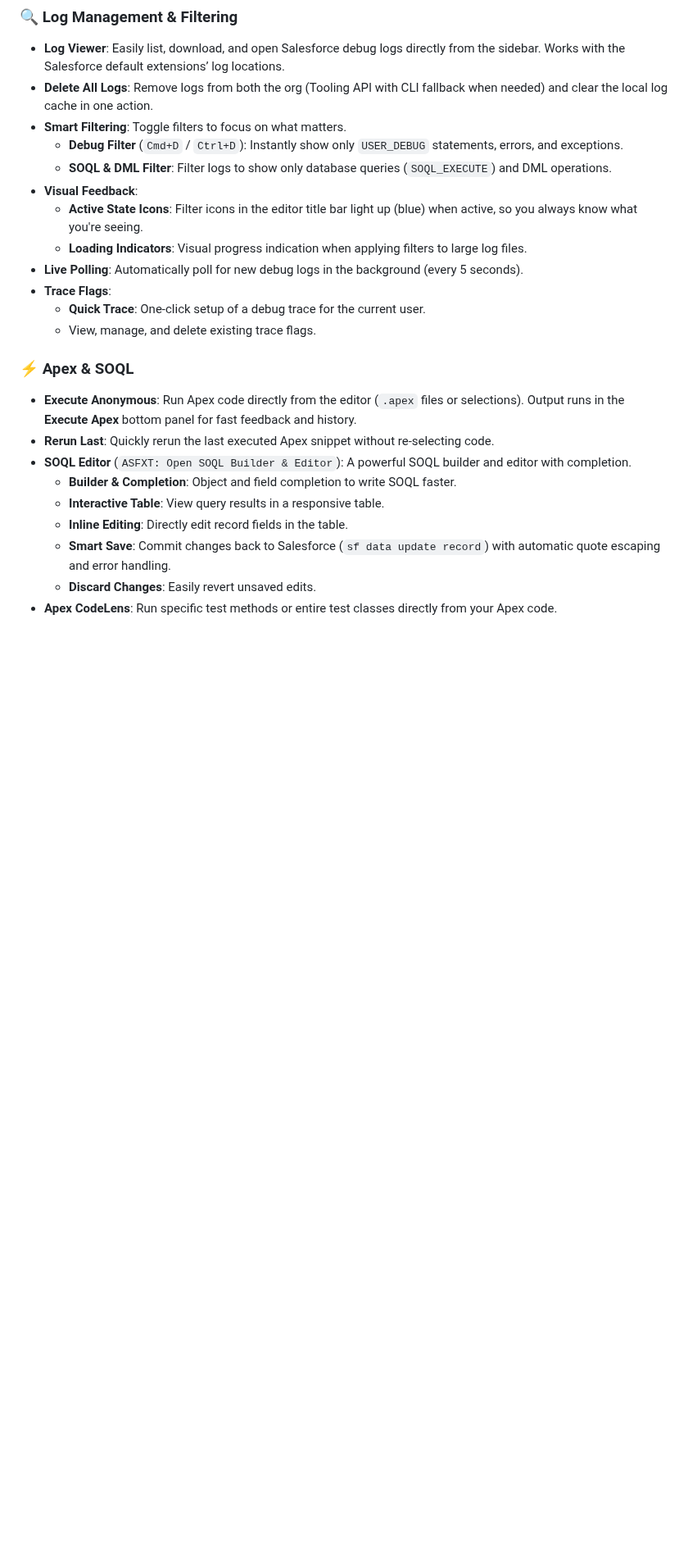
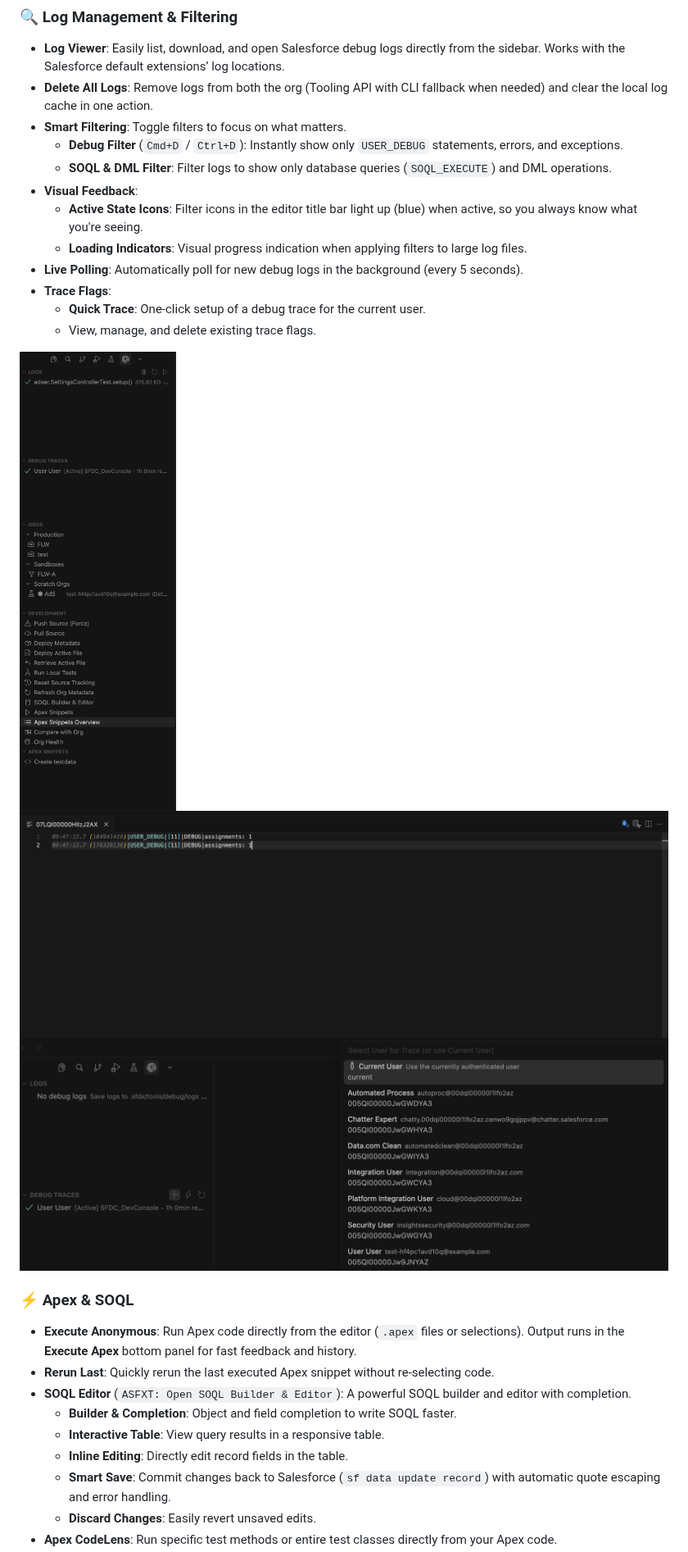
Before and after one commit to AdureIO/SFX-Toolkit, a Markdown page: README.md, the part around one of its changes. Shown at 82% size. GitHub-like rendering; pictures changed too: docs/screenshots/create-trace.png (added), docs/screenshots/filter-logs.png (added), docs/screenshots/sidebar.png (added); blank space fills up the shorter version.

```diff
--- a/README.md
+++ b/README.md
@@ -22,6 +22,10 @@ Adure SFX Toolkit is an open-source VSCode extension designed to supercharge you
   - **Quick Trace**: One-click setup of a debug trace for the current user.
   - View, manage, and delete existing trace flags.
 
+![Sidebar with logs, traces, orgs and tools](docs/screenshots/sidebar.png)
+![Log filtering for debug and SOQL/DML](docs/screenshots/filter-logs.png)
+![Create debug trace flow](docs/screenshots/create-trace.png)
+
 ### ⚡ Apex & SOQL
 
 - **Execute Anonymous**: Run Apex code directly from the editor (`.apex` files or selections). Output runs in the **Execute Apex** bottom panel for fast feedback and history.
```
Also changed, not shown: other parts of README.md (+17 -1 lines), docs/screenshots/apex-snippets.png (added), docs/screenshots/deploy-metadata.png (added), docs/screenshots/soql-builder.png (added).
